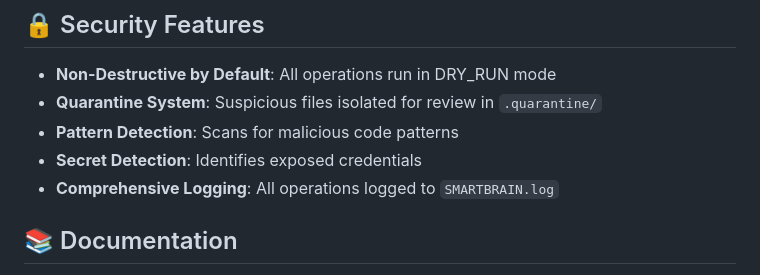
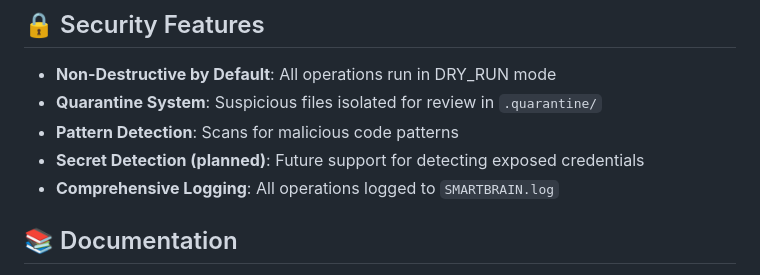
Before and after one commit to SolanaRemix/SmartContractAudit, a Markdown page: README.md, the part around the change. GitHub-like rendering.

Commit message:
Update README.md
Co-authored-by: Copilot <175728472+Copilot@users.noreply.github.com>

```diff
--- a/README.md
+++ b/README.md
@@ -91,7 +91,7 @@ Scans for malicious code patterns, suspicious files, and potential security thre
 - **Non-Destructive by Default**: All operations run in DRY_RUN mode
 - **Quarantine System**: Suspicious files isolated for review in `.quarantine/`
 - **Pattern Detection**: Scans for malicious code patterns
-- **Secret Detection**: Identifies exposed credentials
+- **Secret Detection (planned)**: Future support for detecting exposed credentials
 - **Comprehensive Logging**: All operations logged to `SMARTBRAIN.log`
 
 ## 📚 Documentation
```
